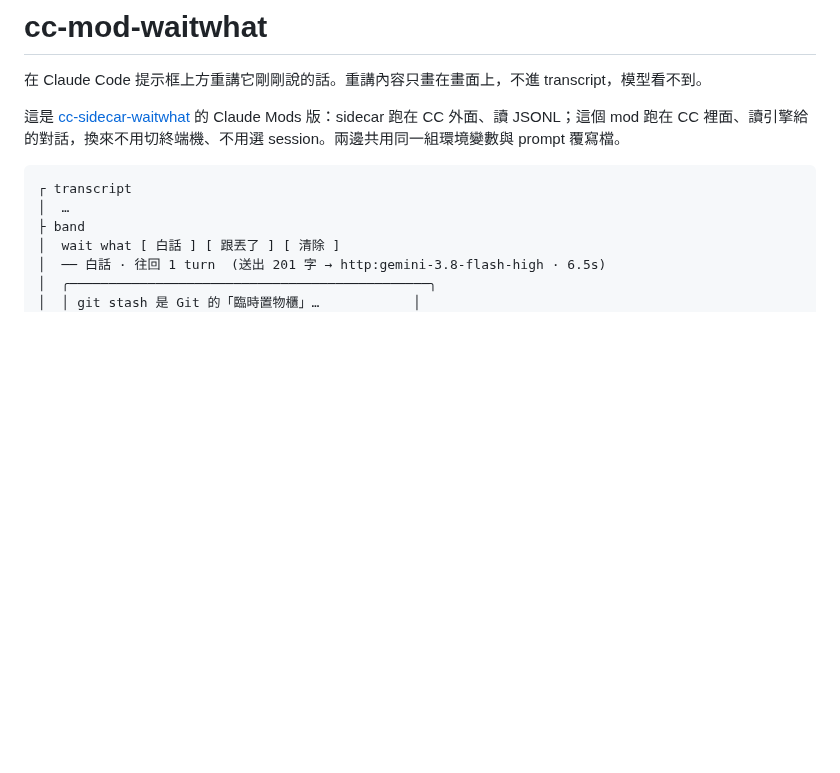
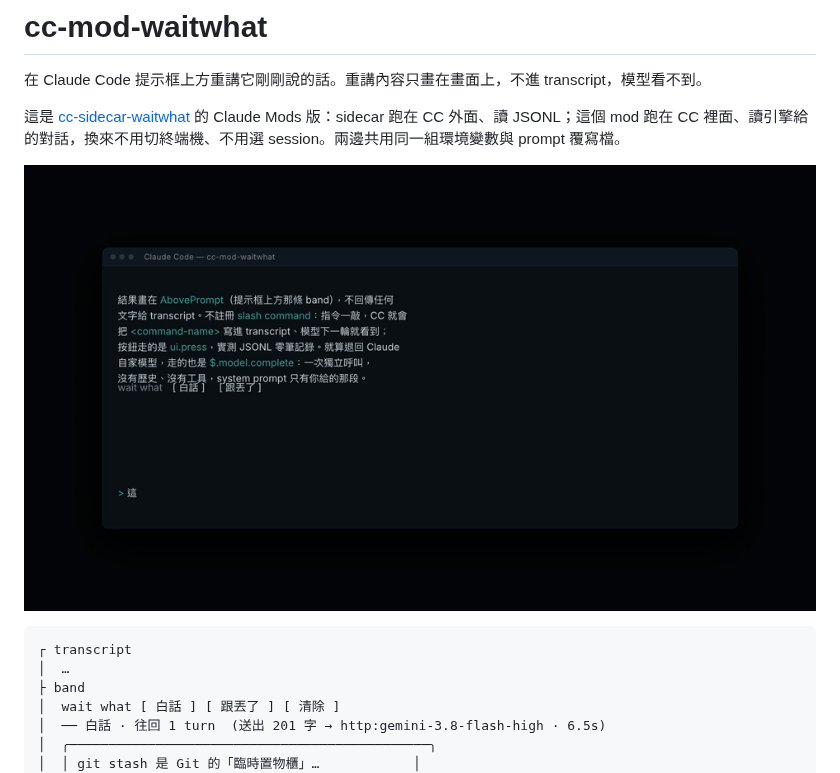
Before and after one commit to GGGODLIN/cc-mod-waitwhat, a Markdown page: README.md, the part around the change. Drawn GitHub-style; pictures changed too: screenshots/demo.gif (added); blank space fills up the shorter version.

Commit message:
docs: add a launch demo made with the brag skill

````diff
--- a/README.md
+++ b/README.md
@@ -3,6 +3,8 @@
 在 Claude Code 提示框上方重講它剛剛說的話。重講內容只畫在畫面上，不進 transcript，模型看不到。
 
 這是 [cc-sidecar-waitwhat](https://github.com/GGGODLIN/cc-sidecar-waitwhat) 的 Claude Mods 版：sidecar 跑在 CC 外面、讀 JSONL；這個 mod 跑在 CC 裡面、讀引擎給的對話，換來不用切終端機、不用選 session。兩邊共用同一組環境變數與 prompt 覆寫檔。
+
+![cc-mod-waitwhat demo](screenshots/demo.gif)
 
 ```
 ┌ transcript
````
Also changed, not shown: brag-output/brag-plan.md (added, +127 -0 lines), brag-output/composition-brief.md (added, +80 -0 lines), 6 other files.
